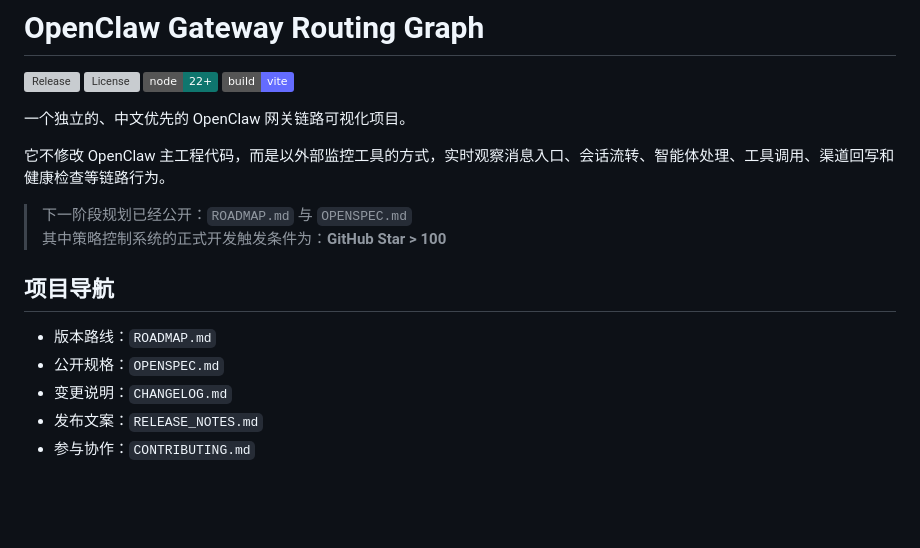
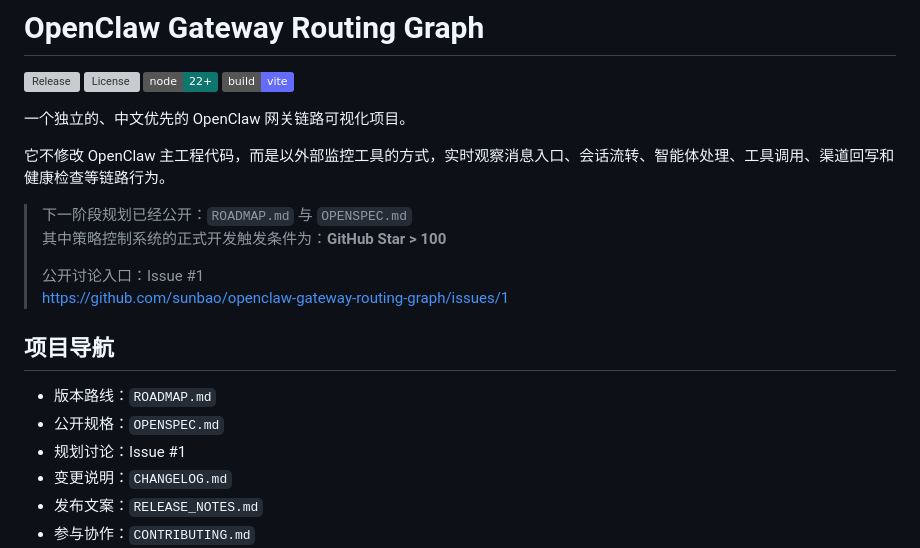
Before and after one commit to sunbao/openclaw-gateway-routing-graph, a Markdown page: README.md, the part around the change. Drawn GitHub-style; badges without logos; blank space fills up the shorter version; grey boxes are pictures that could not be loaded.

Commit message:
Docs: link roadmap discussion issue

```diff
--- a/README.md
+++ b/README.md
@@ -11,11 +11,15 @@
 
 > 下一阶段规划已经公开：`ROADMAP.md` 与 `OPENSPEC.md`
 > 其中策略控制系统的正式开发触发条件为：**GitHub Star > 100**
+>
+> 公开讨论入口：Issue #1
+> https://github.com/sunbao/openclaw-gateway-routing-graph/issues/1
 
 ## 项目导航
 
 - 版本路线：`ROADMAP.md`
 - 公开规格：`OPENSPEC.md`
+- 规划讨论：Issue #1
 - 变更说明：`CHANGELOG.md`
 - 发布文案：`RELEASE_NOTES.md`
 - 参与协作：`CONTRIBUTING.md`
```
